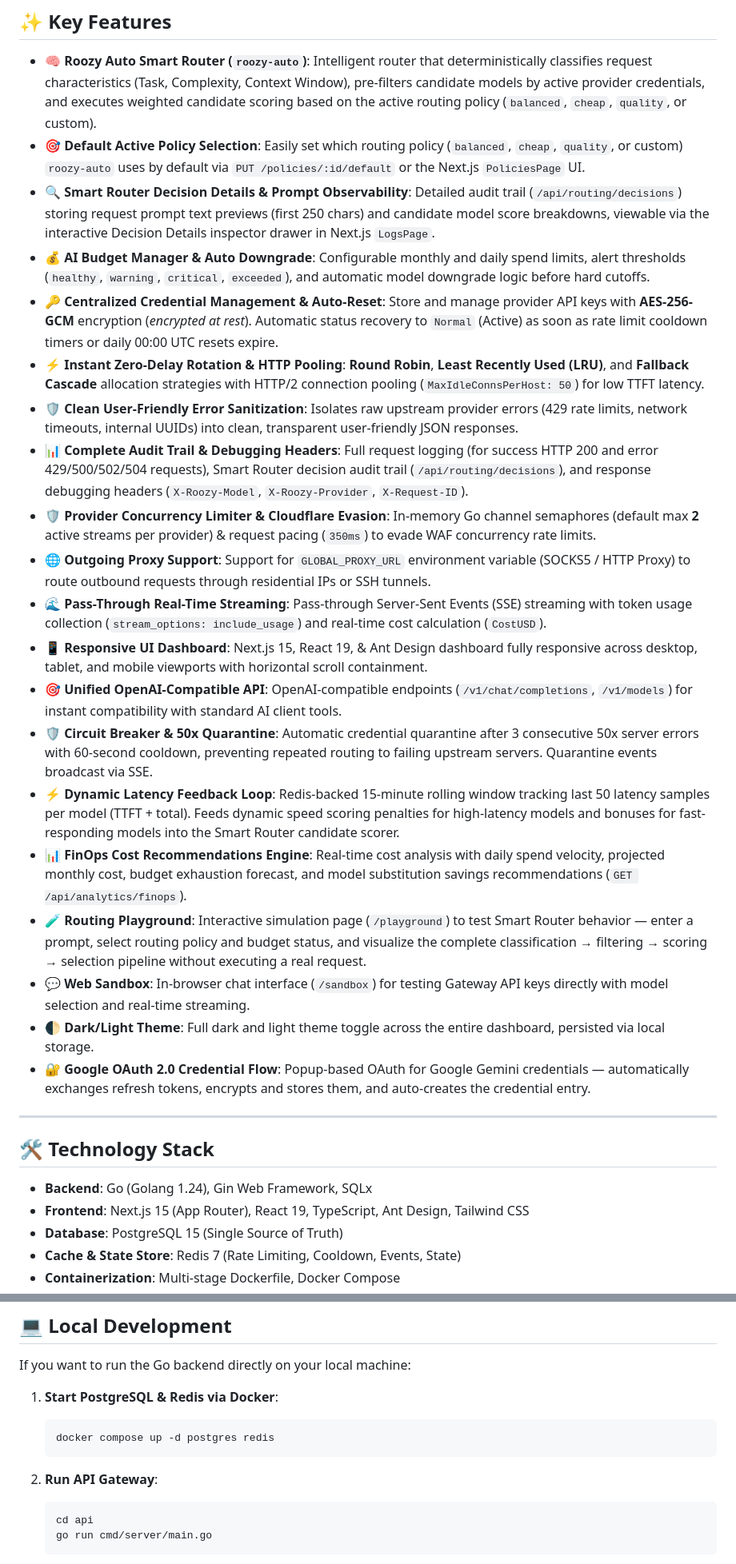
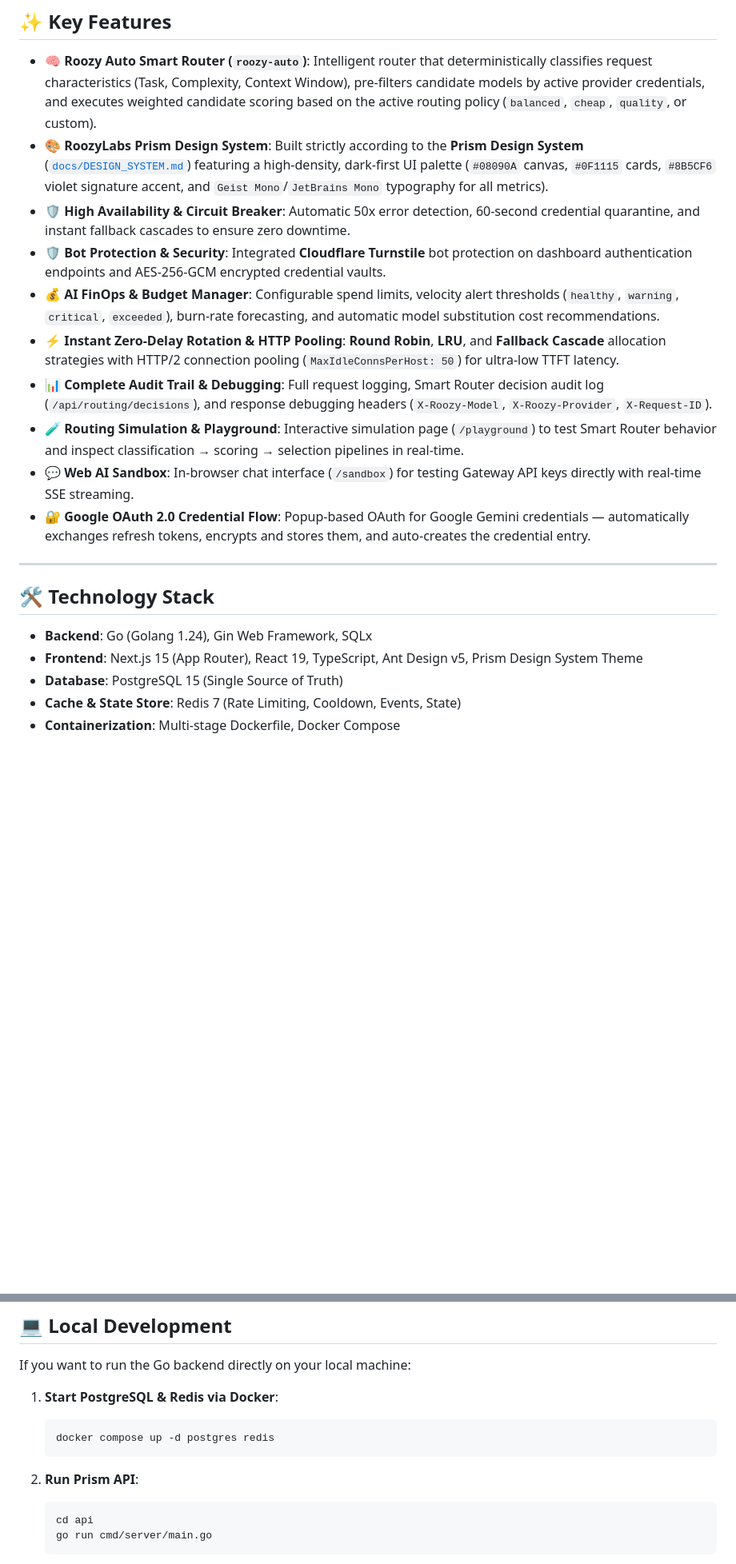
Before and after one commit to roozylabs/ai-gateway, a Markdown page: README.md, 2 parts joined by grey strips. Shown at 80% size. Drawn GitHub-style; blank space fills up the shorter version.

Commit message:
docs: rewrite README.md to feature RoozyLabs Prism branding

````diff
--- a/README.md
+++ b/README.md
@@ -53,24 +53,14 @@ With **AI Gateway**, your AI coding tools (such as **OpenCode**, **Claude Code**
 ## ✨ Key Features
 
 - **🧠 Roozy Auto Smart Router (`roozy-auto`)**: Intelligent router that deterministically classifies request characteristics (Task, Complexity, Context Window), pre-filters candidate models by active provider credentials, and executes weighted candidate scoring based on the active routing policy (`balanced`, `cheap`, `quality`, or custom).
-- **🎯 Default Active Policy Selection**: Easily set which routing policy (`balanced`, `cheap`, `quality`, or custom) `roozy-auto` uses by default via `PUT /policies/:id/default` or the Next.js `PoliciesPage` UI.
-- **🔍 Smart Router Decision Details & Prompt Observability**: Detailed audit trail (`/api/routing/decisions`) storing request prompt text previews (first 250 chars) and candidate model score breakdowns, viewable via the interactive Decision Details inspector drawer in Next.js `LogsPage`.
-- **💰 AI Budget Manager & Auto Downgrade**: Configurable monthly and daily spend limits, alert thresholds (`healthy`, `warning`, `critical`, `exceeded`), and automatic model downgrade logic before hard cutoffs.
-- **🔑 Centralized Credential Management & Auto-Reset**: Store and manage provider API keys with **AES-256-GCM** encryption (*encrypted at rest*). Automatic status recovery to `Normal` (Active) as soon as rate limit cooldown timers or daily 00:00 UTC resets expire.
-- **⚡ Instant Zero-Delay Rotation & HTTP Pooling**: **Round Robin**, **Least Recently Used (LRU)**, and **Fallback Cascade** allocation strategies with HTTP/2 connection pooling (`MaxIdleConnsPerHost: 50`) for low TTFT latency.
-- **🛡️ Clean User-Friendly Error Sanitization**: Isolates raw upstream provider errors (429 rate limits, network timeouts, internal UUIDs) into clean, transparent user-friendly JSON responses.
-- **📊 Complete Audit Trail & Debugging Headers**: Full request logging (for success HTTP 200 and error 429/500/502/504 requests), Smart Router decision audit trail (`/api/routing/decisions`), and response debugging headers (`X-Roozy-Model`, `X-Roozy-Provider`, `X-Request-ID`).
-- **🛡️ Provider Concurrency Limiter & Cloudflare Evasion**: In-memory Go channel semaphores (default max **2** active streams per provider) & request pacing (`350ms`) to evade WAF concurrency rate limits.
-- **🌐 Outgoing Proxy Support**: Support for `GLOBAL_PROXY_URL` environment variable (SOCKS5 / HTTP Proxy) to route outbound requests through residential IPs or SSH tunnels.
-- **🌊 Pass-Through Real-Time Streaming**: Pass-through Server-Sent Events (SSE) streaming with token usage collection (`stream_options: include_usage`) and real-time cost calculation (`CostUSD`).
-- **📱 Responsive UI Dashboard**: Next.js 15, React 19, & Ant Design dashboard fully responsive across desktop, tablet, and mobile viewports with horizontal scroll containment.
-- **🎯 Unified OpenAI-Compatible API**: OpenAI-compatible endpoints (`/v1/chat/completions`, `/v1/models`) for instant compatibility with standard AI client tools.
-- **🛡️ Circuit Breaker & 50x Quarantine**: Automatic credential quarantine after 3 consecutive 50x server errors with 60-second cooldown, preventing repeated routing to failing upstream servers. Quarantine events broadcast via SSE.
-- **⚡ Dynamic Latency Feedback Loop**: Redis-backed 15-minute rolling window tracking last 50 latency samples per model (TTFT + total). Feeds dynamic speed scoring penalties for high-latency models and bonuses for fast-responding models into the Smart Router candidate scorer.
-- **📊 FinOps Cost Recommendations Engine**: Real-time cost analysis with daily spend velocity, projected monthly cost, budget exhaustion forecast, and model substitution savings recommendations (`GET /api/analytics/finops`).
-- **🧪 Routing Playground**: Interactive simulation page (`/playground`) to test Smart Router behavior — enter a prompt, select routing policy and budget status, and visualize the complete classification → filtering → scoring → selection pipeline without executing a real request.
-- **💬 Web Sandbox**: In-browser chat interface (`/sandbox`) for testing Gateway API keys directly with model selection and real-time streaming.
-- **🌓 Dark/Light Theme**: Full dark and light theme toggle across the entire dashboard, persisted via local storage.
+- **🎨 RoozyLabs Prism Design System**: Built strictly according to the **Prism Design System** ([`docs/DESIGN_SYSTEM.md`](file:///c:/me/projects/ai-gateway/docs/DESIGN_SYSTEM.md)) featuring a high-density, dark-first UI palette (`#08090A` canvas, `#0F1115` cards, `#8B5CF6` violet signature accent, and `Geist Mono`/`JetBrains Mono` typography for all metrics).
+- **🛡️ High Availability & Circuit Breaker**: Automatic 50x error detection, 60-second credential quarantine, and instant fallback cascades to ensure zero downtime.
+- **🛡️ Bot Protection & Security**: Integrated **Cloudflare Turnstile** bot protection on dashboard authentication endpoints and AES-256-GCM encrypted credential vaults.
+- **💰 AI FinOps & Budget Manager**: Configurable spend limits, velocity alert thresholds (`healthy`, `warning`, `critical`, `exceeded`), burn-rate forecasting, and automatic model substitution cost recommendations.
+- **⚡ Instant Zero-Delay Rotation & HTTP Pooling**: **Round Robin**, **LRU**, and **Fallback Cascade** allocation strategies with HTTP/2 connection pooling (`MaxIdleConnsPerHost: 50`) for ultra-low TTFT latency.
+- **📊 Complete Audit Trail & Debugging**: Full request logging, Smart Router decision audit log (`/api/routing/decisions`), and response debugging headers (`X-Roozy-Model`, `X-Roozy-Provider`, `X-Request-ID`).
+- **🧪 Routing Simulation & Playground**: Interactive simulation page (`/playground`) to test Smart Router behavior and inspect classification → scoring → selection pipelines in real-time.
+- **💬 Web AI Sandbox**: In-browser chat interface (`/sandbox`) for testing Gateway API keys directly with real-time SSE streaming.
 - **🔐 Google OAuth 2.0 Credential Flow**: Popup-based OAuth for Google Gemini credentials — automatically exchanges refresh tokens, encrypts and stores them, and auto-creates the credential entry.
 
 ---
@@ -78,7 +68,7 @@ With **AI Gateway**, your AI coding tools (such as **OpenCode**, **Claude Code**
 ## 🛠️ Technology Stack
 
 - **Backend**: Go (Golang 1.24), Gin Web Framework, SQLx
-- **Frontend**: Next.js 15 (App Router), React 19, TypeScript, Ant Design, Tailwind CSS
+- **Frontend**: Next.js 15 (App Router), React 19, TypeScript, Ant Design v5, Prism Design System Theme
 - **Database**: PostgreSQL 15 (Single Source of Truth)
 - **Cache & State Store**: Redis 7 (Rate Limiting, Cooldown, Events, State)
 - **Containerization**: Multi-stage Dockerfile, Docker Compose
@@ -126,7 +116,7 @@ If you want to run the Go backend directly on your local machine:
    docker compose up -d postgres redis
    ```
 
-2. **Run API Gateway**:
+2. **Run Prism API**:
    ```bash
    cd api
    go run cmd/server/main.go
````
Also changed, not shown: other parts of README.md (+44 -59 lines).
